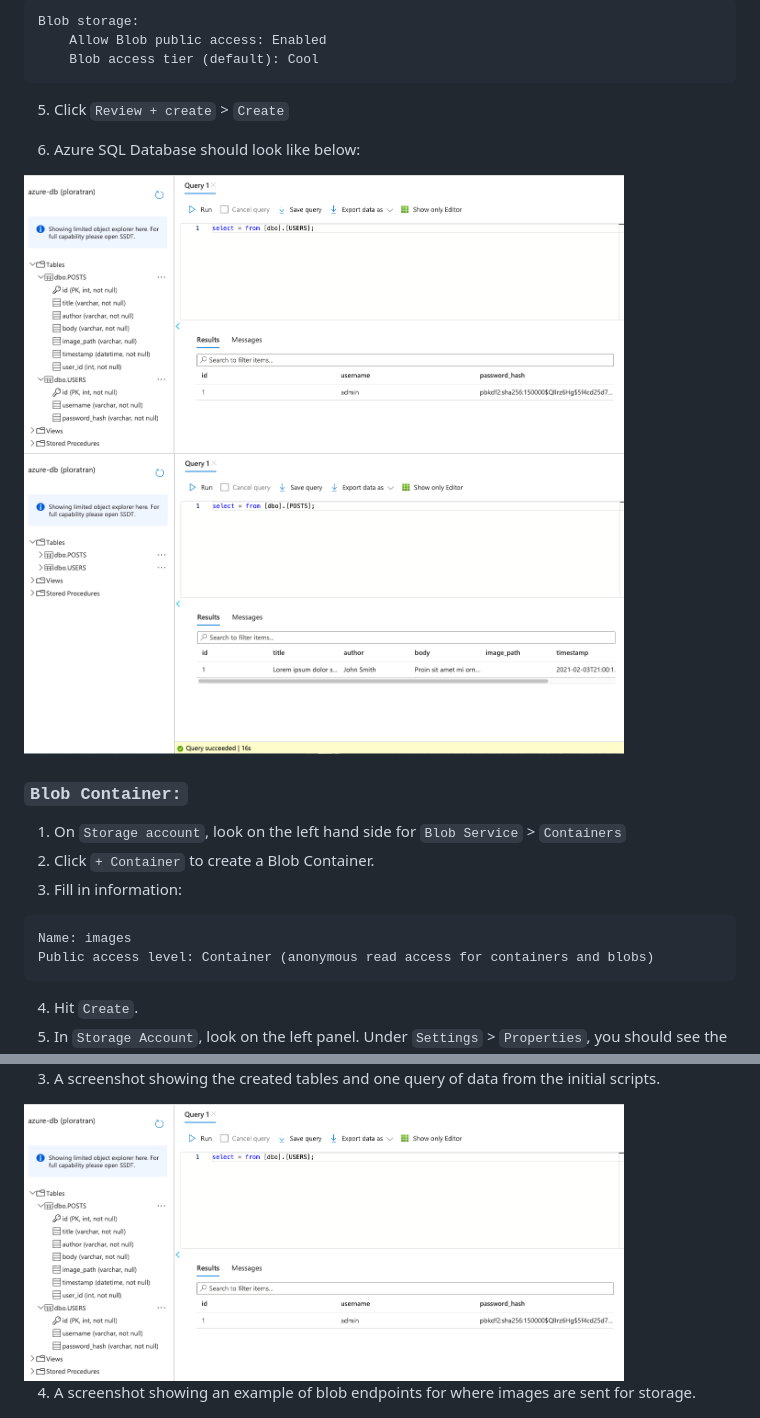
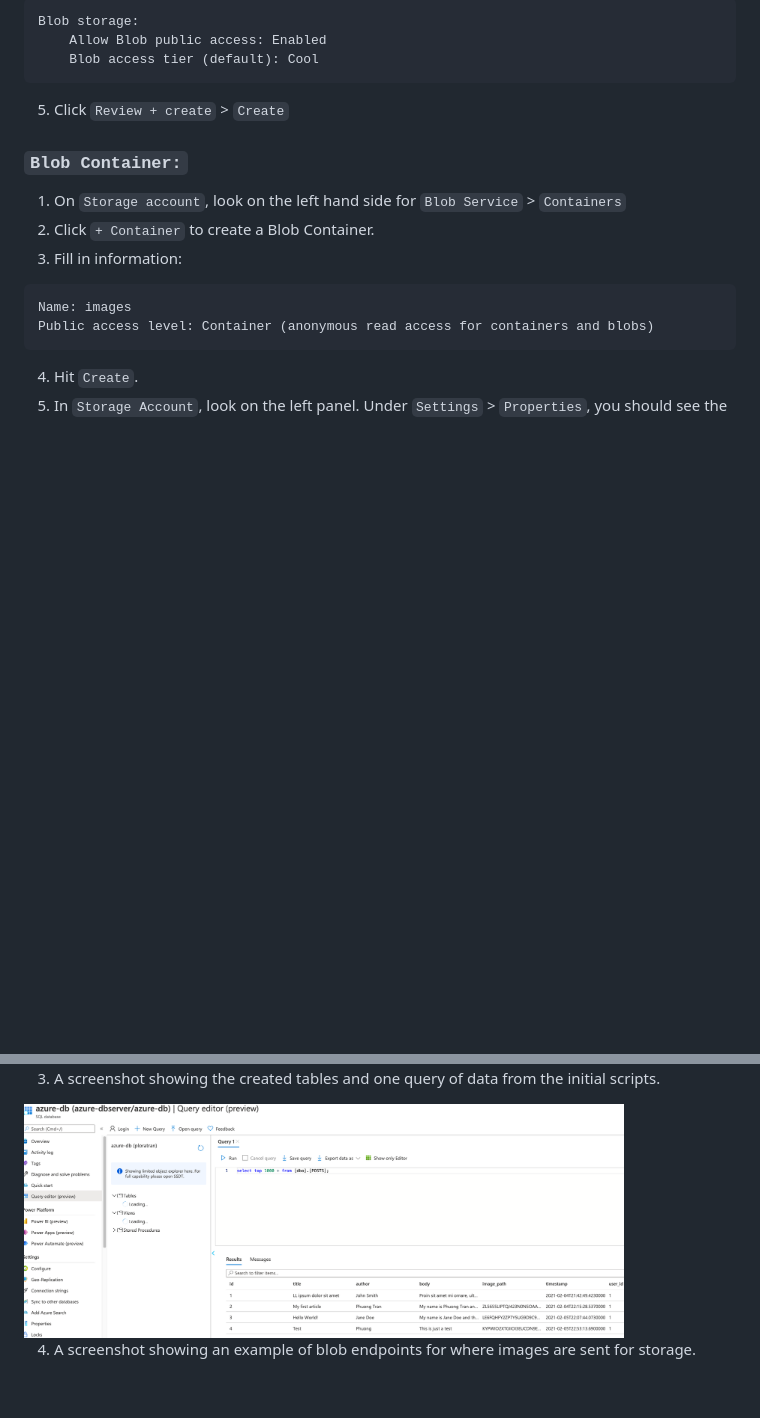
Before and after one commit to ploratran/AzureBlogPost, a Markdown page: README.md, 2 parts joined by grey strips. Rendered like a GitHub page; pictures changed too: screenshots/sql1.png; blank space fills up the shorter version.

````diff
--- a/README.md
+++ b/README.md
@@ -93,11 +93,6 @@ Blob storage:
 
 5. Click ```Review + create``` > ```Create```
 
-6. Azure SQL Database should look like below:
-
-<img src="screenshots/sql.png" width="600" height="350">
-
-<img src="screenshots/sql1.png" width="600" height="350">
 
 ### ```Blob Container:```
 
@@ -243,7 +238,7 @@ Storage account: logging123
 
 3. A screenshot showing the created tables and one query of data from the initial scripts.
 
-<img src="screenshots/sql.png" width="600" height="350">
+<img src="screenshots/sql1.png" width="600" height="350">
 
 4. A screenshot showing an example of blob endpoints for where images are sent for storage.
 
````
Also changed, not shown: 1 other file.
